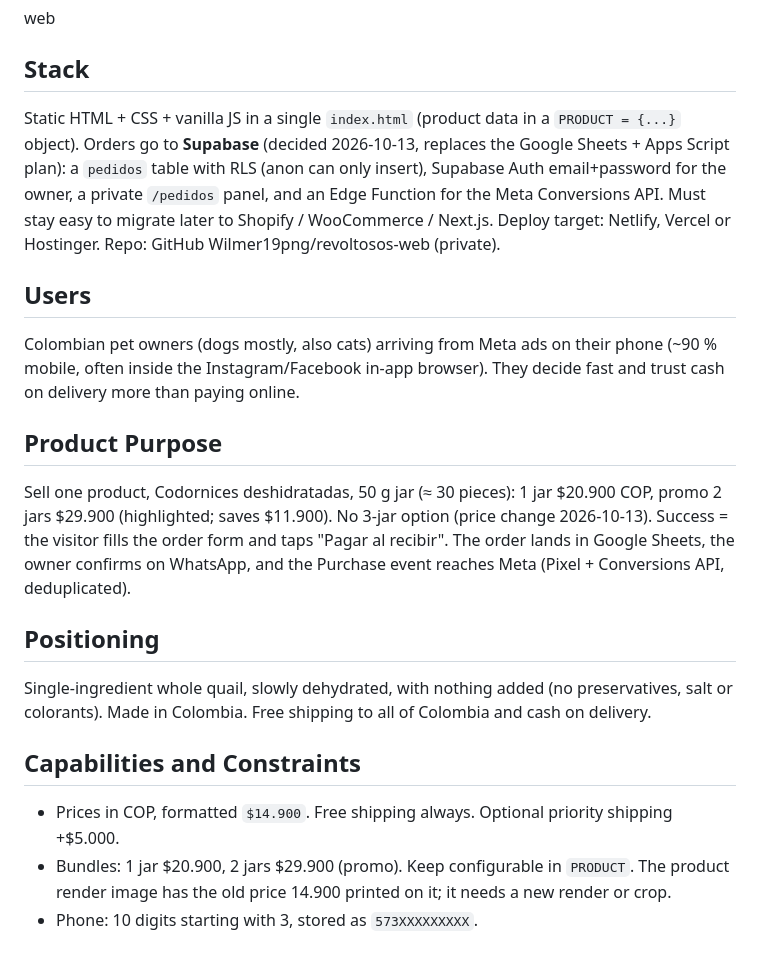
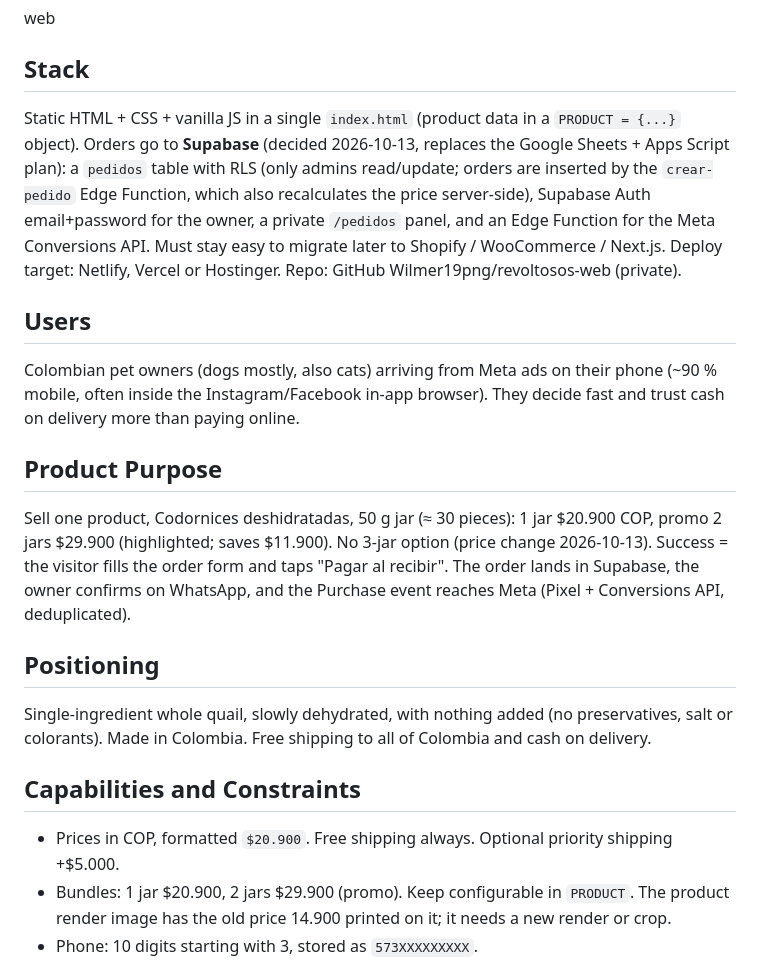
Before and after one commit to Wilmer19png/revoltosos-web, a Markdown page: PRODUCT.md, the part around the change. Drawn GitHub-style.

Commit message:
PRODUCT.md: flujo de pedidos con Supabase
Co-Authored-By: Claude Opus 5.5 <noreply@anthropic.com>

```diff
--- a/PRODUCT.md
+++ b/PRODUCT.md
@@ -8,7 +8,7 @@ web
 
 ## Stack
 
-Static HTML + CSS + vanilla JS in a single `index.html` (product data in a `PRODUCT = {...}` object). Orders go to **Supabase** (decided 2026-10-13, replaces the Google Sheets + Apps Script plan): a `pedidos` table with RLS (anon can only insert), Supabase Auth email+password for the owner, a private `/pedidos` panel, and an Edge Function for the Meta Conversions API. Must stay easy to migrate later to Shopify / WooCommerce / Next.js. Deploy target: Netlify, Vercel or Hostinger. Repo: GitHub Wilmer19png/revoltosos-web (private).
+Static HTML + CSS + vanilla JS in a single `index.html` (product data in a `PRODUCT = {...}` object). Orders go to **Supabase** (decided 2026-10-13, replaces the Google Sheets + Apps Script plan): a `pedidos` table with RLS (only admins read/update; orders are inserted by the `crear-pedido` Edge Function, which also recalculates the price server-side), Supabase Auth email+password for the owner, a private `/pedidos` panel, and an Edge Function for the Meta Conversions API. Must stay easy to migrate later to Shopify / WooCommerce / Next.js. Deploy target: Netlify, Vercel or Hostinger. Repo: GitHub Wilmer19png/revoltosos-web (private).
 
 ## Users
 
@@ -16,7 +16,7 @@ Colombian pet owners (dogs mostly, also cats) arriving from Meta ads on their ph
 
 ## Product Purpose
 
-Sell one product, Codornices deshidratadas, 50 g jar (≈ 30 pieces): 1 jar $20.900 COP, promo 2 jars $29.900 (highlighted; saves $11.900). No 3-jar option (price change 2026-10-13). Success = the visitor fills the order form and taps "Pagar al recibir". The order lands in Google Sheets, the owner confirms on WhatsApp, and the Purchase event reaches Meta (Pixel + Conversions API, deduplicated).
+Sell one product, Codornices deshidratadas, 50 g jar (≈ 30 pieces): 1 jar $20.900 COP, promo 2 jars $29.900 (highlighted; saves $11.900). No 3-jar option (price change 2026-10-13). Success = the visitor fills the order form and taps "Pagar al recibir". The order lands in Supabase, the owner confirms on WhatsApp, and the Purchase event reaches Meta (Pixel + Conversions API, deduplicated).
 
 ## Positioning
 
@@ -24,7 +24,7 @@ Single-ingredient whole quail, slowly dehydrated, with nothing added (no preserv
 
 ## Capabilities and Constraints
 
-- Prices in COP, formatted `$14.900`. Free shipping always. Optional priority shipping +$5.000.
+- Prices in COP, formatted `$20.900`. Free shipping always. Optional priority shipping +$5.000.
 - Bundles: 1 jar $20.900, 2 jars $29.900 (promo). Keep configurable in `PRODUCT`. The product render image has the old price 14.900 printed on it; it needs a new render or crop.
 - Phone: 10 digits starting with 3, stored as `573XXXXXXXXX`.
 - No navigation menu and no links out of the page, except Instagram/WhatsApp/legal links in the footer.
```
